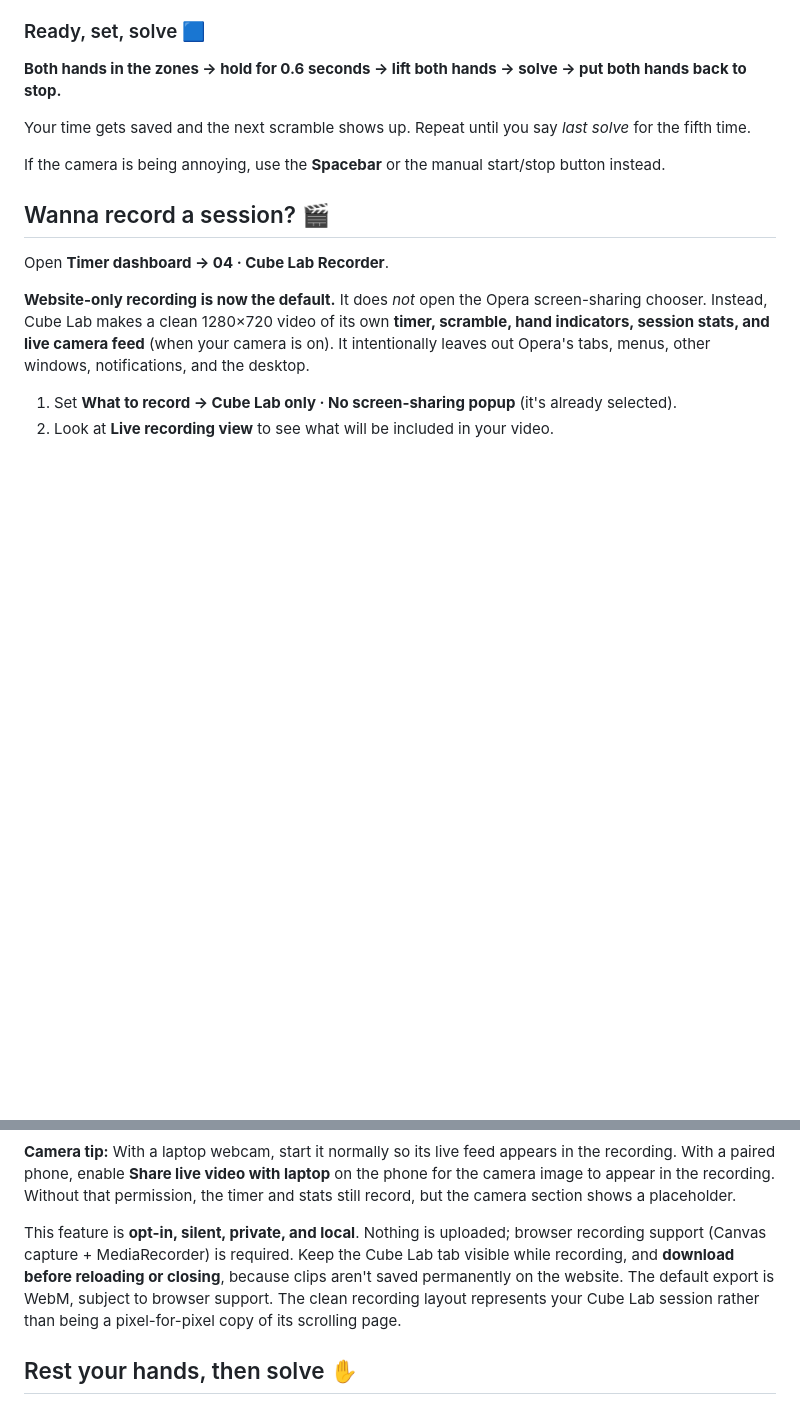
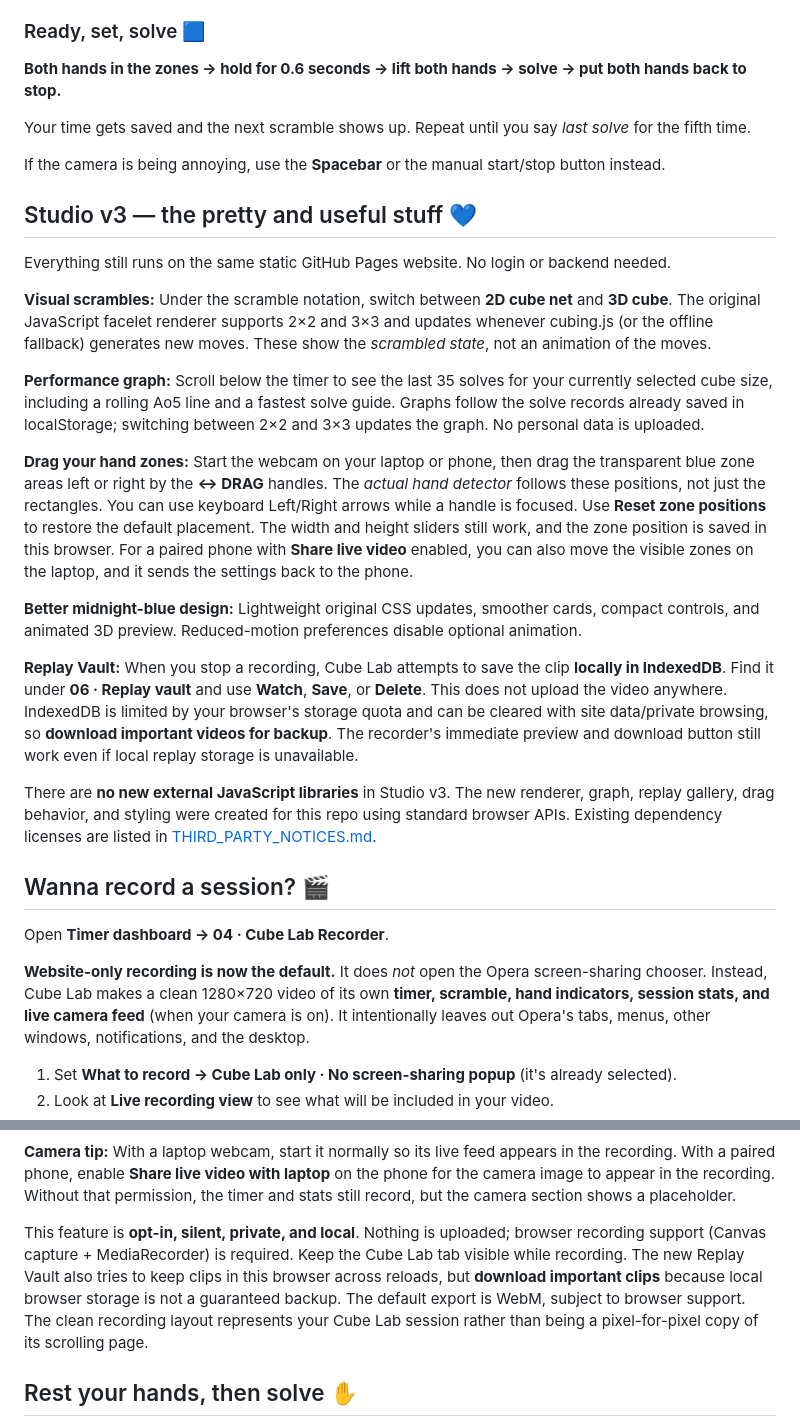
Before and after one commit to 1erdna/cubecam-connect, a Markdown page: README.md, 2 parts joined by grey strips. Drawn GitHub-style; blank space fills up the shorter version.

Commit message:
Document Studio v3 visual scrambles charts local replay vault and drag-to-position hand zones

```diff
--- a/README.md
+++ b/README.md
@@ -53,6 +53,46 @@ Your time gets saved and the next scramble shows up. Repeat until you say *last
 
 If the camera is being annoying, use the **Spacebar** or the manual start/stop button instead.
 
+## Studio v3 — the pretty and useful stuff 💙
+
+Everything still runs on the same static GitHub Pages website. No login or backend needed.
+
+**Visual scrambles:** Under the scramble notation, switch between **2D cube net** and
+**3D cube**. The original JavaScript facelet renderer supports 2×2 and 3×3 and
+updates whenever cubing.js (or the offline fallback) generates new moves.
+These show the *scrambled state*, not an animation of the moves.
+
+**Performance graph:** Scroll below the timer to see the last 35 solves for
+your currently selected cube size, including a rolling Ao5 line and a fastest
+solve guide. Graphs follow the solve records already saved in localStorage;
+switching between 2×2 and 3×3 updates the graph. No personal data is uploaded.
+
+**Drag your hand zones:** Start the webcam on your laptop or phone, then drag
+the transparent blue zone areas left or right by the **↔ DRAG** handles.
+The *actual hand detector* follows these positions, not just the rectangles.
+You can use keyboard Left/Right arrows while a handle is focused.
+Use **Reset zone positions** to restore the default placement. The width and
+height sliders still work, and the zone position is saved in this browser.
+For a paired phone with **Share live video** enabled, you can also move the
+visible zones on the laptop, and it sends the settings back to the phone.
+
+**Better midnight-blue design:** Lightweight original CSS updates, smoother
+cards, compact controls, and animated 3D preview. Reduced-motion preferences
+disable optional animation.
+
+**Replay Vault:** When you stop a recording, Cube Lab attempts to save
+the clip **locally in IndexedDB**. Find it under **06 · Replay vault** and use
+**Watch**, **Save**, or **Delete**. This does not upload the video anywhere.
+IndexedDB is limited by your browser's storage quota and can be cleared with
+site data/private browsing, so **download important videos for backup**.
+The recorder's immediate preview and download button still work even if local
+replay storage is unavailable.
+
+There are **no new external JavaScript libraries** in Studio v3. The new
+renderer, graph, replay gallery, drag behavior, and styling were created for
+this repo using standard browser APIs. Existing dependency licenses are listed
+in [THIRD_PARTY_NOTICES.md](THIRD_PARTY_NOTICES.md).
+
 ## Wanna record a session? 🎬
 
 Open **Timer dashboard → 04 · Cube Lab Recorder**.
@@ -69,7 +109,7 @@ You can still choose **Browser tab/window** in the dropdown if you specifically
 
 **Camera tip:** With a laptop webcam, start it normally so its live feed appears in the recording. With a paired phone, enable **Share live video with laptop** on the phone for the camera image to appear in the recording. Without that permission, the timer and stats still record, but the camera section shows a placeholder.
 
-This feature is **opt-in, silent, private, and local**. Nothing is uploaded; browser recording support (Canvas capture + MediaRecorder) is required. Keep the Cube Lab tab visible while recording, and **download before reloading or closing**, because clips aren't saved permanently on the website. The default export is WebM, subject to browser support. The clean recording layout represents your Cube Lab session rather than being a pixel-for-pixel copy of its scrolling page.
+This feature is **opt-in, silent, private, and local**. Nothing is uploaded; browser recording support (Canvas capture + MediaRecorder) is required. Keep the Cube Lab tab visible while recording. The new Replay Vault also tries to keep clips in this browser across reloads, but **download important clips** because local browser storage is not a guaranteed backup. The default export is WebM, subject to browser support. The clean recording layout represents your Cube Lab session rather than being a pixel-for-pixel copy of its scrolling page.
 
 ## Rest your hands, then solve ✋
 
```
